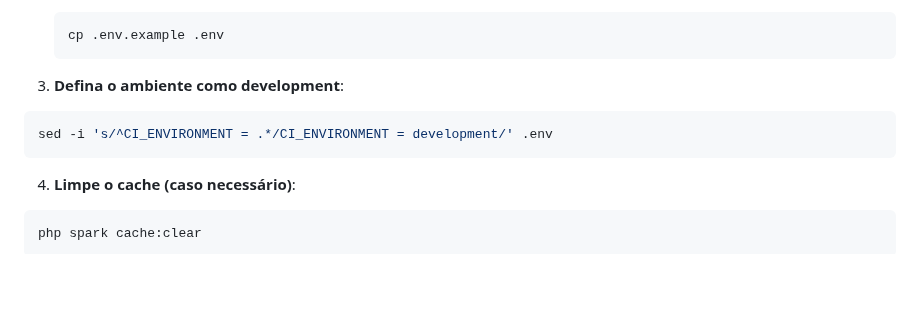
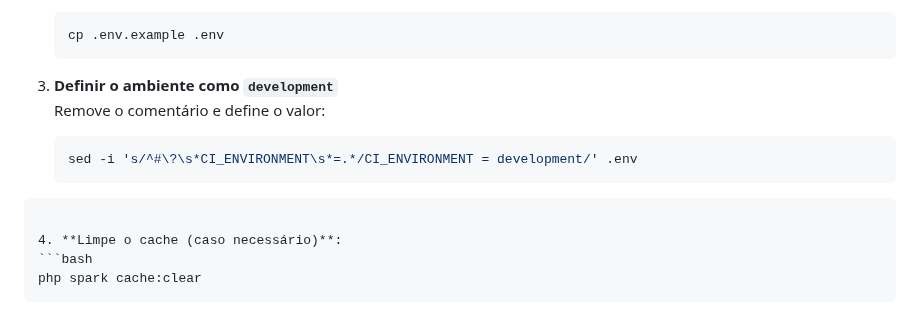
Before and after one commit to jotahtsx/estacionaboa-codeigniter, a Markdown page: README.md, the part around the change. Rendered like a GitHub page; blank space fills up the shorter version.

Commit message:
ajustando readme pt4

````diff
--- a/README.md
+++ b/README.md
@@ -209,9 +209,10 @@ docker exec -it estacionaboa-web bash
    cp .env.example .env
    ```
 
-3. **Defina o ambiente como development**:
-  ```bash
-  sed -i 's/^CI_ENVIRONMENT = .*/CI_ENVIRONMENT = development/' .env
+3. **Definir o ambiente como `development`**
+   Remove o comentário e define o valor:
+   ```bash
+   sed -i 's/^#\?\s*CI_ENVIRONMENT\s*=.*/CI_ENVIRONMENT = development/' .env
   ```
 
 4. **Limpe o cache (caso necessário)**:
````
